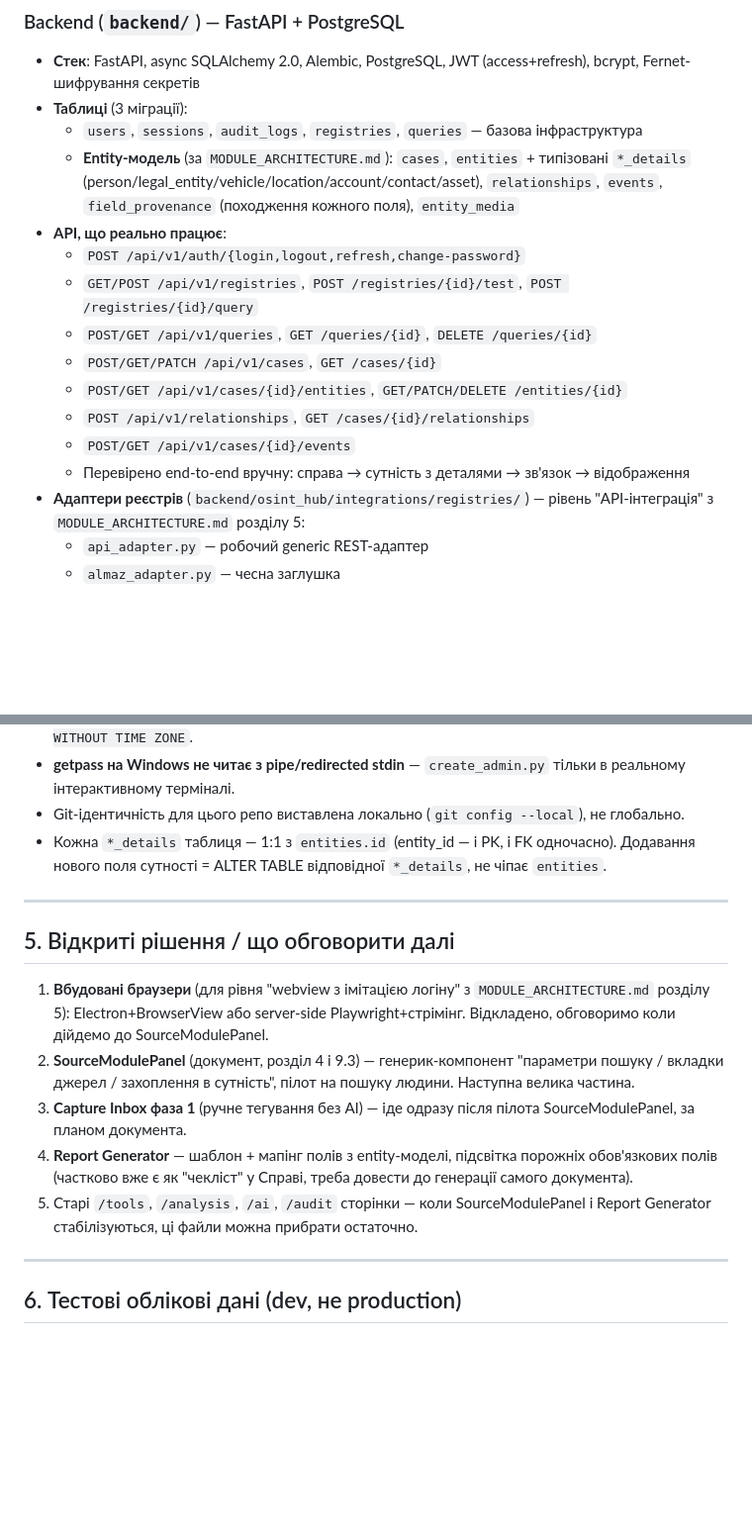
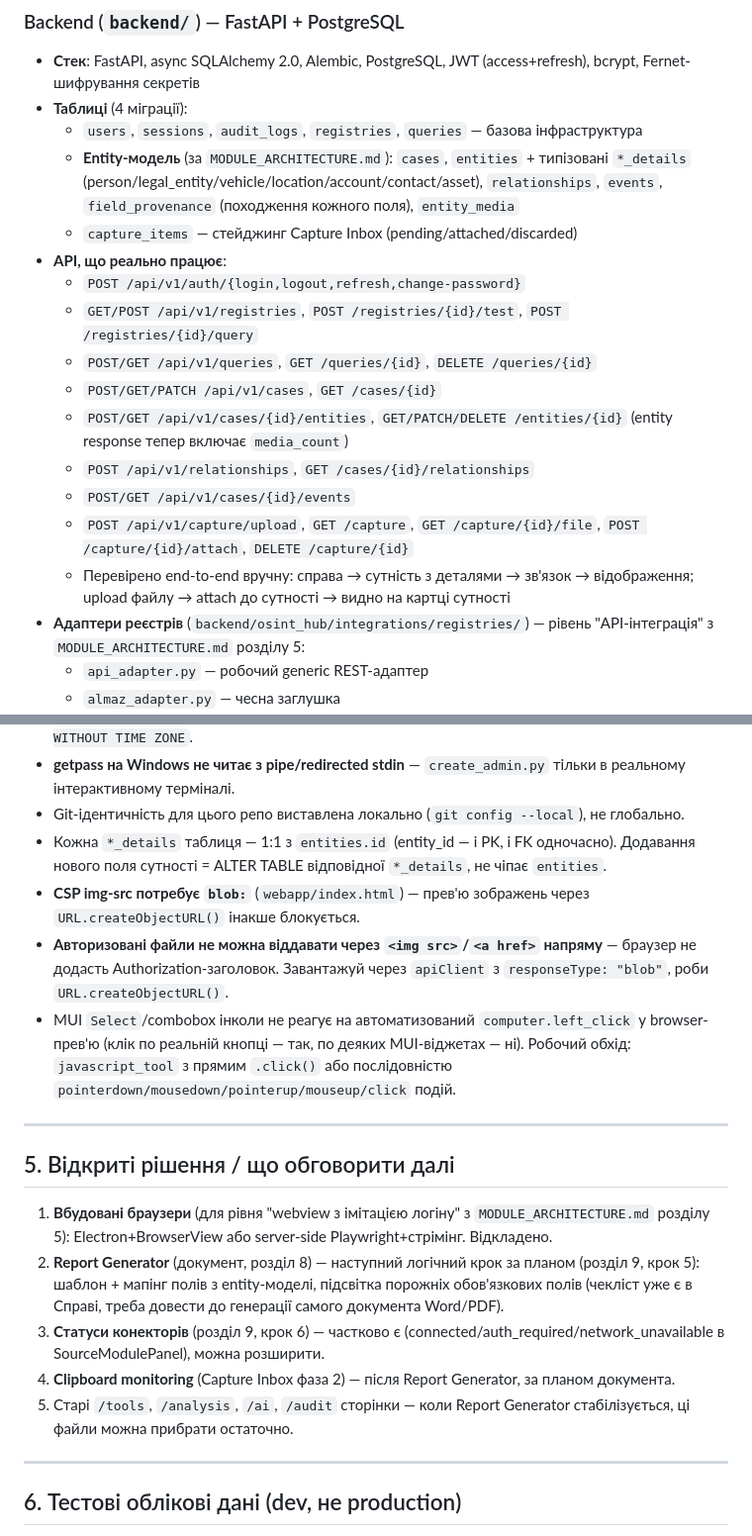
Before and after one commit to donaldgor113-design/OSINT_panel, a Markdown page: PROGRESS.md, 2 parts joined by grey strips. Shown at 99% size. Drawn GitHub-style; blank space fills up the shorter version.

Commit message:
docs: update PROGRESS.md for Capture Inbox phase 1 completion
Co-Authored-By: Claude Sonnet 5 <noreply@anthropic.com>

```diff
--- a/PROGRESS.md
+++ b/PROGRESS.md
@@ -16,18 +16,20 @@
 
 ### Backend (`backend/`) — FastAPI + PostgreSQL
 - **Стек**: FastAPI, async SQLAlchemy 2.0, Alembic, PostgreSQL, JWT (access+refresh), bcrypt, Fernet-шифрування секретів
-- **Таблиці** (3 міграції):
+- **Таблиці** (4 міграції):
   - `users`, `sessions`, `audit_logs`, `registries`, `queries` — базова інфраструктура
   - **Entity-модель** (за `MODULE_ARCHITECTURE.md`): `cases`, `entities` + типізовані `*_details` (person/legal_entity/vehicle/location/account/contact/asset), `relationships`, `events`, `field_provenance` (походження кожного поля), `entity_media`
+  - `capture_items` — стейджинг Capture Inbox (pending/attached/discarded)
 - **API, що реально працює**:
   - `POST /api/v1/auth/{login,logout,refresh,change-password}`
   - `GET/POST /api/v1/registries`, `POST /registries/{id}/test`, `POST /registries/{id}/query`
   - `POST/GET /api/v1/queries`, `GET /queries/{id}`, `DELETE /queries/{id}`
   - `POST/GET/PATCH /api/v1/cases`, `GET /cases/{id}`
-  - `POST/GET /api/v1/cases/{id}/entities`, `GET/PATCH/DELETE /entities/{id}`
+  - `POST/GET /api/v1/cases/{id}/entities`, `GET/PATCH/DELETE /entities/{id}` (entity response тепер включає `media_count`)
   - `POST /api/v1/relationships`, `GET /cases/{id}/relationships`
   - `POST/GET /api/v1/cases/{id}/events`
-  - Перевірено end-to-end вручну: справа → сутність з деталями → зв'язок → відображення
+  - `POST /api/v1/capture/upload`, `GET /capture`, `GET /capture/{id}/file`, `POST /capture/{id}/attach`, `DELETE /capture/{id}`
+  - Перевірено end-to-end вручну: справа → сутність з деталями → зв'язок → відображення; upload файлу → attach до сутності → видно на картці сутності
 - **Адаптери реєстрів** (`backend/osint_hub/integrations/registries/`) — рівень "API-інтеграція" з `MODULE_ARCHITECTURE.md` розділу 5:
   - `api_adapter.py` — робочий generic REST-адаптер
   - `almaz_adapter.py` — чесна заглушка
@@ -111,16 +114,19 @@ npm run dev
 - **getpass на Windows не читає з pipe/redirected stdin** — `create_admin.py` тільки в реальному інтерактивному терміналі.
 - Git-ідентичність для цього репо виставлена локально (`git config --local`), не глобально.
 - Кожна `*_details` таблиця — 1:1 з `entities.id` (entity_id — і PK, і FK одночасно). Додавання нового поля сутності = ALTER TABLE відповідної `*_details`, не чіпає `entities`.
+- **CSP img-src потребує `blob:`** (`webapp/index.html`) — прев'ю зображень через `URL.createObjectURL()` інакше блокується.
+- **Авторизовані файли не можна віддавати через `<img src>`/`<a href>` напряму** — браузер не додасть Authorization-заголовок. Завантажуй через `apiClient` з `responseType: "blob"`, роби `URL.createObjectURL()`.
+- MUI `Select`/combobox інколи не реагує на автоматизований `computer.left_click` у browser-прев'ю (клік по реальній кнопці — так, по деяких MUI-віджетах — ні). Робочий обхід: `javascript_tool` з прямим `.click()` або послідовністю `pointerdown/mousedown/pointerup/mouseup/click` подій.
 
 ---
 
 ## 5. Відкриті рішення / що обговорити далі
 
-1. **Вбудовані браузери** (для рівня "webview з імітацією логіну" з `MODULE_ARCHITECTURE.md` розділу 5): Electron+BrowserView або server-side Playwright+стрімінг. Відкладено, обговоримо коли дійдемо до SourceModulePanel.
-2. **SourceModulePanel** (документ, розділ 4 і 9.3) — генерик-компонент "параметри пошуку / вкладки джерел / захоплення в сутність", пілот на пошуку людини. Наступна велика частина.
-3. **Capture Inbox фаза 1** (ручне тегування без AI) — іде одразу після пілота SourceModulePanel, за планом документа.
-4. **Report Generator** — шаблон + мапінг полів з entity-моделі, підсвітка порожніх обов'язкових полів (частково вже є як "чекліст" у Справі, треба довести до генерації самого документа).
-5. Старі `/tools`, `/analysis`, `/ai`, `/audit` сторінки — коли SourceModulePanel і Report Generator стабілізуються, ці файли можна прибрати остаточно.
+1. **Вбудовані браузери** (для рівня "webview з імітацією логіну" з `MODULE_ARCHITECTURE.md` розділу 5): Electron+BrowserView або server-side Playwright+стрімінг. Відкладено.
+2. **Report Generator** (документ, розділ 8) — наступний логічний крок за планом (розділ 9, крок 5): шаблон + мапінг полів з entity-моделі, підсвітка порожніх обов'язкових полів (чекліст уже є в Справі, треба довести до генерації самого документа Word/PDF).
+3. **Статуси конекторів** (розділ 9, крок 6) — частково є (connected/auth_required/network_unavailable в SourceModulePanel), можна розширити.
+4. **Clipboard monitoring** (Capture Inbox фаза 2) — після Report Generator, за планом документа.
+5. Старі `/tools`, `/analysis`, `/ai`, `/audit` сторінки — коли Report Generator стабілізується, ці файли можна прибрати остаточно.
 
 ---
 
```
Also changed, not shown: other parts of PROGRESS.md (+2 -1 lines).
